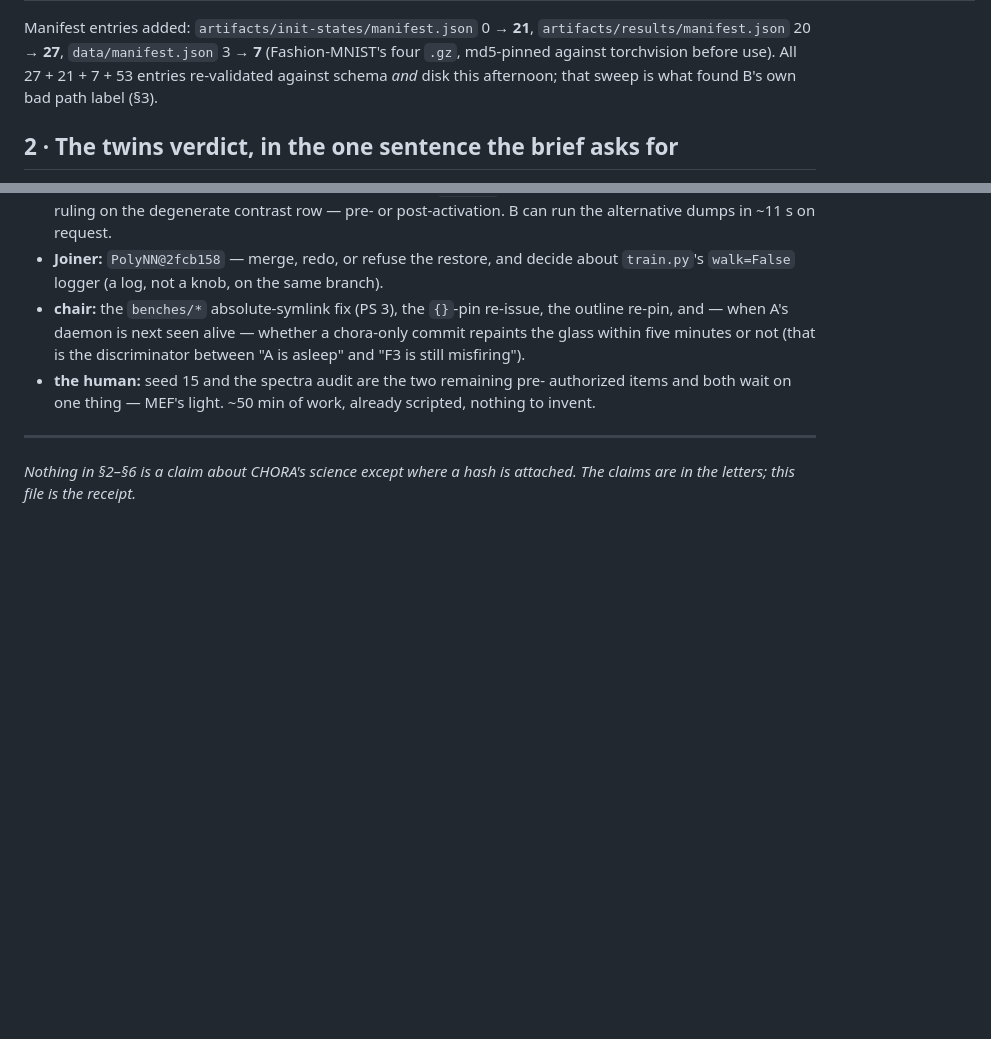
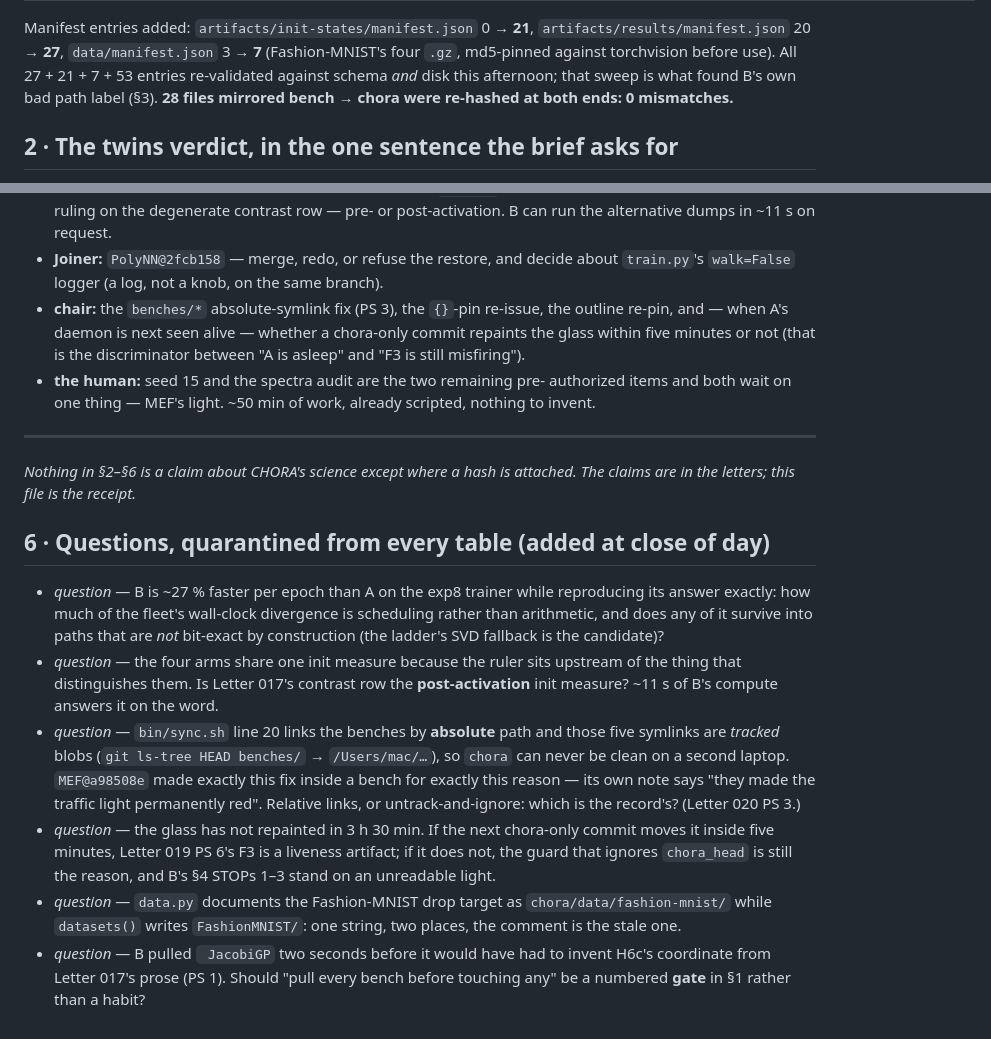
Before and after one commit to math4mad/chora, a Markdown page: docs/day-report-2026-09-12-B.md, 2 parts joined by grey strips. Drawn GitHub-style; blank space fills up the shorter version.

Commit message:
Day report, close of day: §5 questions quarantined (the 27%-faster-but-bit-identical pair and what it does/does not buy; the post-activation contrast question with its 11-second price; the absolute-path benches symlinks that make chora unclean on any second laptop; the 3.5-hour glass; data.py's two spellings of its own drop target; and whether 'pull first' deserves a numbered gate), the 28-file bench→mirror re-hash recorded at 0 mismatches, and the one-process rule stated as kept by construction rather than by luck. The already-pushed text was kept whole — this only adds.

```diff
--- a/docs/day-report-2026-09-12-B.md
+++ b/docs/day-report-2026-09-12-B.md
@@ -29,7 +29,8 @@ Manifest entries added: `artifacts/init-states/manifest.json` 0 → **21**,
 `artifacts/results/manifest.json` 20 → **27**, `data/manifest.json` 3 → **7**
 (Fashion-MNIST's four `.gz`, md5-pinned against torchvision before use).
 All 27 + 21 + 7 + 53 entries re-validated against schema *and* disk this
-afternoon; that sweep is what found B's own bad path label (§3).
+afternoon; that sweep is what found B's own bad path label (§3). **28 files
+mirrored bench → chora were re-hashed at both ends: 0 mismatches.**
 
 ## 2 · The twins verdict, in the one sentence the brief asks for
 
@@ -115,3 +116,29 @@ three ways and still intact.
 
 *Nothing in §2–§6 is a claim about CHORA's science except where a hash is
 attached. The claims are in the letters; this file is the receipt.*
+
+## 6 · Questions, quarantined from every table (added at close of day)
+
+* *question* — B is ~27 % faster per epoch than A on the exp8 trainer while
+  reproducing its answer exactly: how much of the fleet's wall-clock divergence
+  is scheduling rather than arithmetic, and does any of it survive into paths that
+  are *not* bit-exact by construction (the ladder's SVD fallback is the candidate)?
+* *question* — the four arms share one init measure because the ruler sits
+  upstream of the thing that distinguishes them. Is Letter 017's contrast row the
+  **post-activation** init measure? ~11 s of B's compute answers it on the word.
+* *question* — `bin/sync.sh` line 20 links the benches by **absolute** path and
+  those five symlinks are *tracked* blobs (`git ls-tree HEAD benches/` →
+  `/Users/mac/…`), so `chora` can never be clean on a second laptop.
+  `MEF@a98508e` made exactly this fix inside a bench for exactly this reason —
+  its own note says "they made the traffic light permanently red". Relative
+  links, or untrack-and-ignore: which is the record's? (Letter 020 PS 3.)
+* *question* — the glass has not repainted in 3 h 30 min. If the next chora-only
+  commit moves it inside five minutes, Letter 019 PS 6's F3 is a liveness
+  artifact; if it does not, the guard that ignores `chora_head` is still the
+  reason, and B's §4 STOPs 1–3 stand on an unreadable light.
+* *question* — `data.py` documents the Fashion-MNIST drop target as
+  `chora/data/fashion-mnist/` while `datasets()` writes `FashionMNIST/`: one
+  string, two places, the comment is the stale one.
+* *question* — B pulled ` JacobiGP` two seconds before it would have had to
+  invent H6c's coordinate from Letter 017's prose (PS 1). Should "pull every
+  bench before touching any" be a numbered **gate** in §1 rather than a habit?
```
